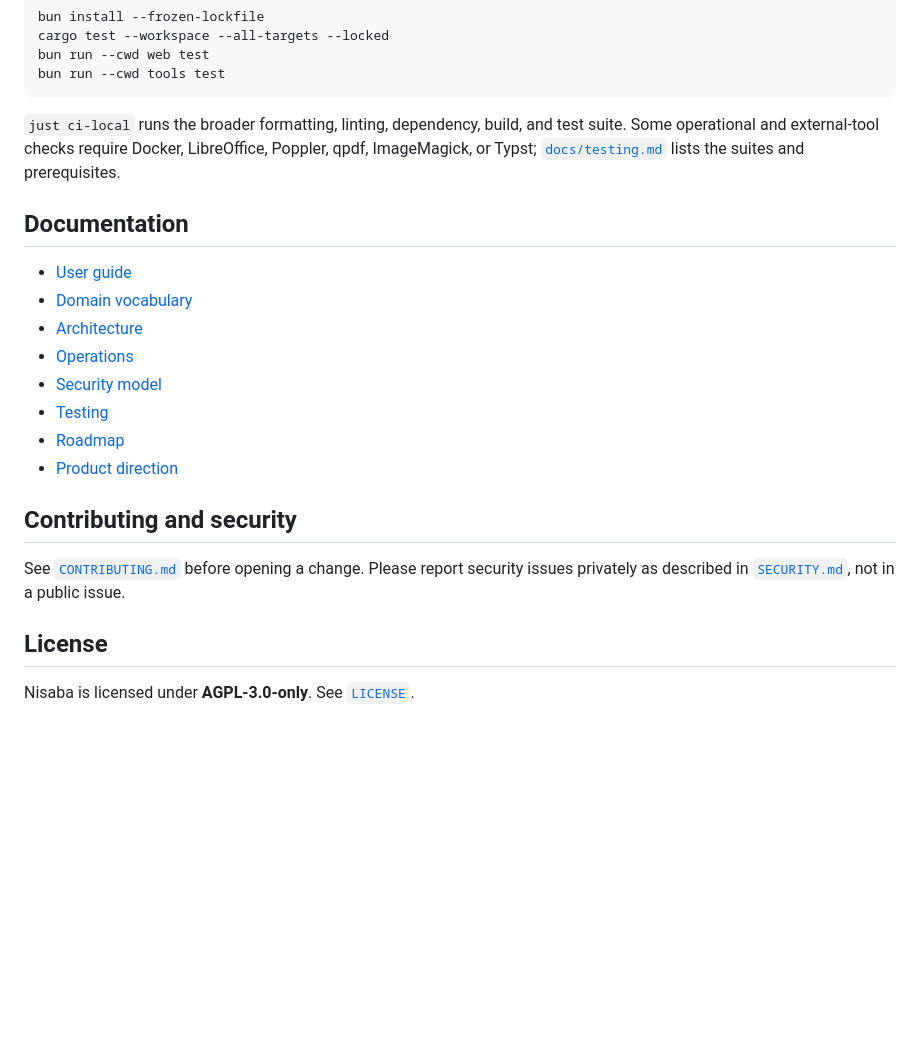
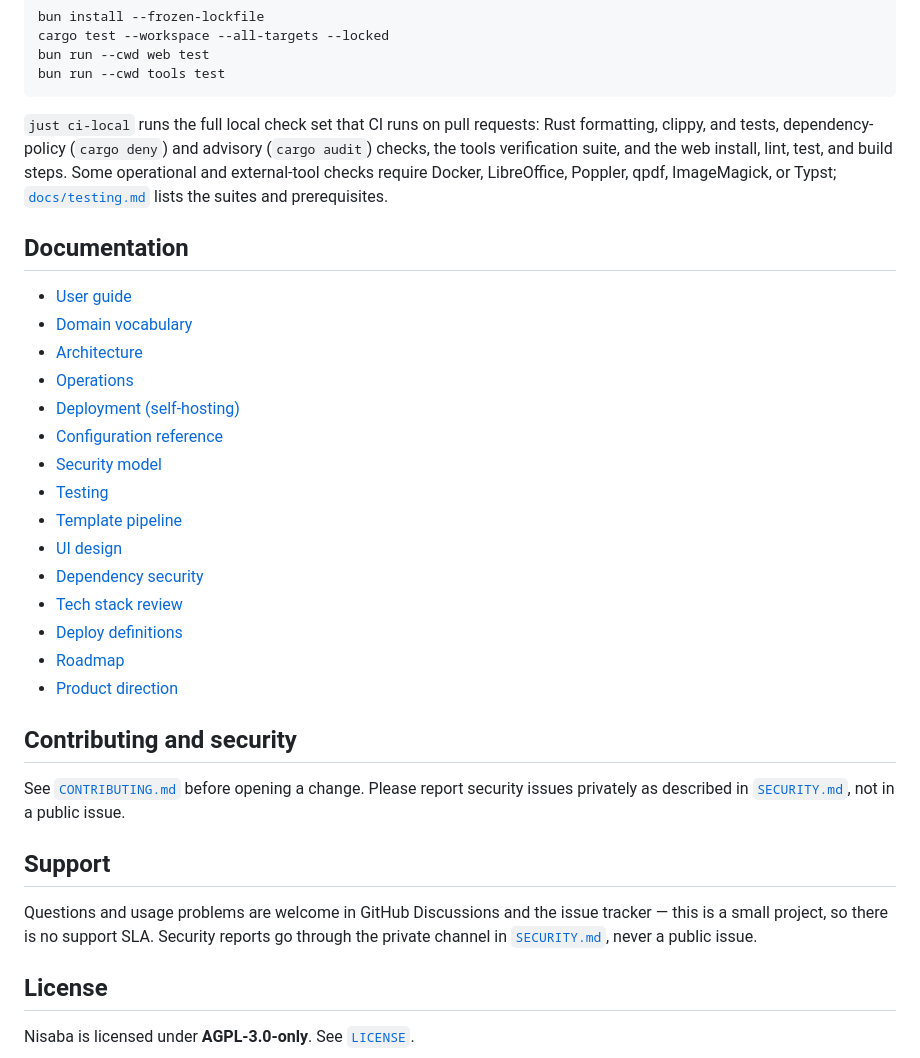
Before and after one commit to sims1253/nisaba, a Markdown page: README.md, the part around the change. Drawn GitHub-style; blank space fills up the shorter version.

Commit message:
docs: index new pages, link deployment/configuration from operations
README.md: extend the Documentation index with dependency-security,
tech-stack-review, template-pipeline, ui-design, deployment,
configuration, and deploy/README; align the just ci-local wording with
the justfile recipe; add a minimal Support section (GitHub
Discussions/issues, SECURITY.md for private reports, no SLA).

operations.md: link deployment.md and configuration.md from the intro
and §5.

````diff
--- a/README.md
+++ b/README.md
@@ -62,9 +62,12 @@ bun run --cwd web test
 bun run --cwd tools test
 ```
 
-`just ci-local` runs the broader formatting, linting, dependency, build, and test suite. Some
-operational and external-tool checks require Docker, LibreOffice, Poppler, qpdf, ImageMagick, or
-Typst; [`docs/testing.md`](docs/testing.md) lists the suites and prerequisites.
+`just ci-local` runs the full local check set that CI runs on pull requests: Rust
+formatting, clippy, and tests, dependency-policy (`cargo deny`) and advisory
+(`cargo audit`) checks, the tools verification suite, and the web install, lint,
+test, and build steps. Some operational and external-tool checks require Docker,
+LibreOffice, Poppler, qpdf, ImageMagick, or Typst;
+[`docs/testing.md`](docs/testing.md) lists the suites and prerequisites.
 
 ## Documentation
 
@@ -72,8 +75,15 @@ Typst; [`docs/testing.md`](docs/testing.md) lists the suites and prerequisites.
 - [Domain vocabulary](CONTEXT.md)
 - [Architecture](docs/architecture.md)
 - [Operations](docs/operations.md)
+- [Deployment (self-hosting)](docs/deployment.md)
+- [Configuration reference](docs/configuration.md)
 - [Security model](docs/security.md)
 - [Testing](docs/testing.md)
+- [Template pipeline](docs/template-pipeline.md)
+- [UI design](docs/ui-design.md)
+- [Dependency security](docs/dependency-security.md)
+- [Tech stack review](docs/tech-stack-review.md)
+- [Deploy definitions](deploy/README.md)
 - [Roadmap](ROADMAP.md)
 - [Product direction](PLAN.md)
 
@@ -82,6 +92,13 @@ Typst; [`docs/testing.md`](docs/testing.md) lists the suites and prerequisites.
 See [`CONTRIBUTING.md`](CONTRIBUTING.md) before opening a change. Please report security issues
 privately as described in [`SECURITY.md`](SECURITY.md), not in a public issue.
 
+## Support
+
+Questions and usage problems are welcome in GitHub Discussions and the issue
+tracker — this is a small project, so there is no support SLA. Security reports
+go through the private channel in [`SECURITY.md`](SECURITY.md), never a public
+issue.
+
 ## License
 
 Nisaba is licensed under **AGPL-3.0-only**. See [`LICENSE`](LICENSE).
````
